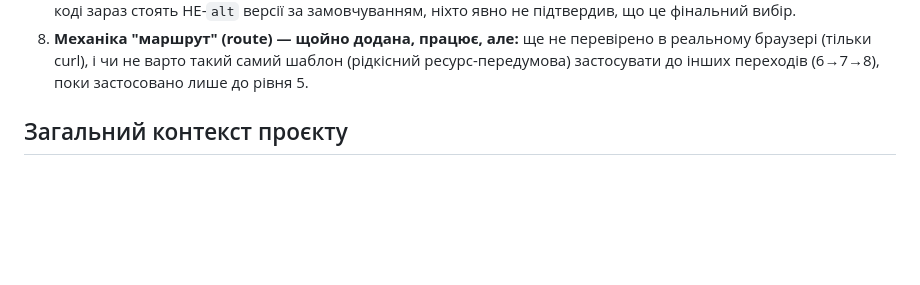
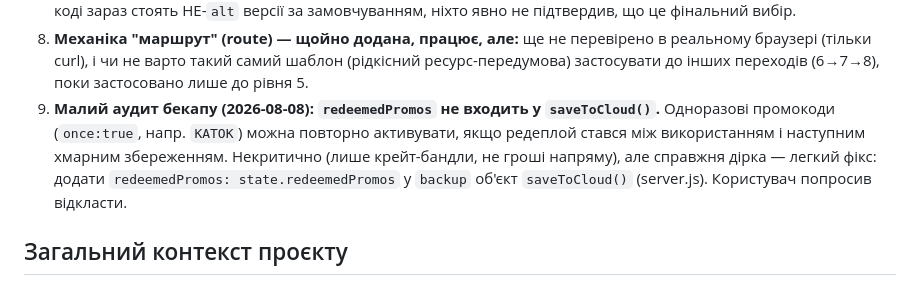
Before and after one commit to patyjprolot-ux/ukhylyant-simulator, a Markdown page: CONTINUE_PROMPT.md, the part around the change. Rendered like a GitHub page; blank space fills up the shorter version.

Commit message:
Journal: record the redeemedPromos backup gap found in today's mini-audit
Deferred per user request - not fixing now, just documenting so it's
not lost: redeemedPromos is missing from saveToCloud()'s backup object,
letting once:true promo codes be re-redeemed after an unlucky
redeploy-timing wipe+restore cycle.

Co-Authored-By: Claude Sonnet 5 <noreply@anthropic.com>

```diff
--- a/CONTINUE_PROMPT.md
+++ b/CONTINUE_PROMPT.md
@@ -48,6 +48,13 @@
    перевірено в реальному браузері (тільки curl), і чи не варто такий
    самий шаблон (рідкісний ресурс-передумова) застосувати до інших
    переходів (6→7→8), поки застосовано лише до рівня 5.
+9. **Малий аудит бекапу (2026-08-08): `redeemedPromos` не входить у
+   `saveToCloud()`.** Одноразові промокоди (`once:true`, напр. `KATOK`)
+   можна повторно активувати, якщо редеплой стався між використанням і
+   наступним хмарним збереженням. Некритично (лише крейт-бандли, не
+   гроші напряму), але справжня дірка — легкий фікс: додати
+   `redeemedPromos: state.redeemedPromos` у `backup` об'єкт
+   `saveToCloud()` (server.js). Користувач попросив відкласти.
 
 ## Загальний контекст проєкту
 
```
